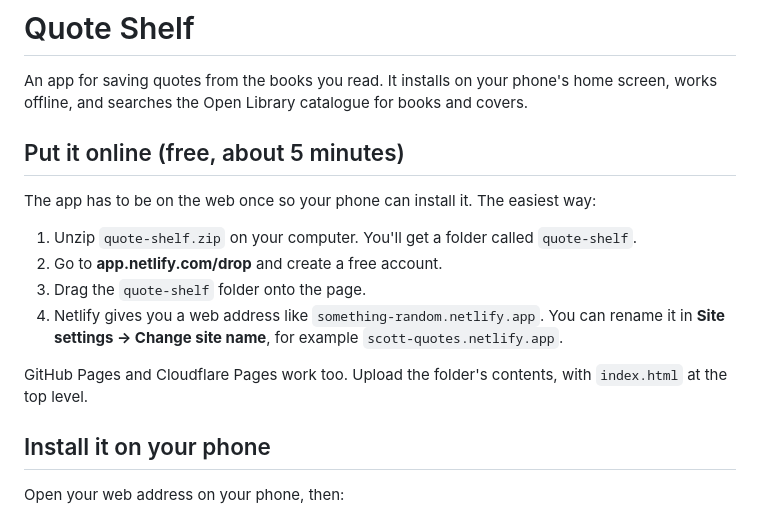
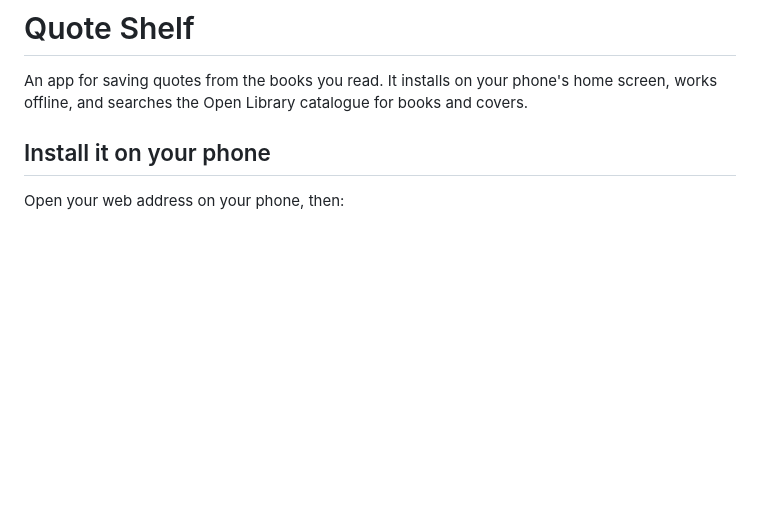
Before and after one commit to ScottHunt47/quoteshelf, a Markdown page: README.md, the part around the change. Drawn GitHub-style; blank space fills up the shorter version.

```diff
--- a/README.md
+++ b/README.md
@@ -1,17 +1,6 @@
 # Quote Shelf
 
 An app for saving quotes from the books you read. It installs on your phone's home screen, works offline, and searches the Open Library catalogue for books and covers.
-
-## Put it online (free, about 5 minutes)
-
-The app has to be on the web once so your phone can install it. The easiest way:
-
-1. Unzip `quote-shelf.zip` on your computer. You'll get a folder called `quote-shelf`.
-2. Go to **app.netlify.com/drop** and create a free account.
-3. Drag the `quote-shelf` folder onto the page.
-4. Netlify gives you a web address like `something-random.netlify.app`. You can rename it in **Site settings → Change site name**, for example `scott-quotes.netlify.app`.
-
-GitHub Pages and Cloudflare Pages work too. Upload the folder's contents, with `index.html` at the top level.
 
 ## Install it on your phone
 
```
